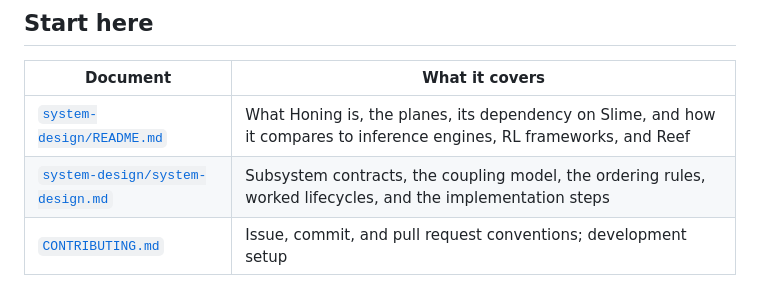
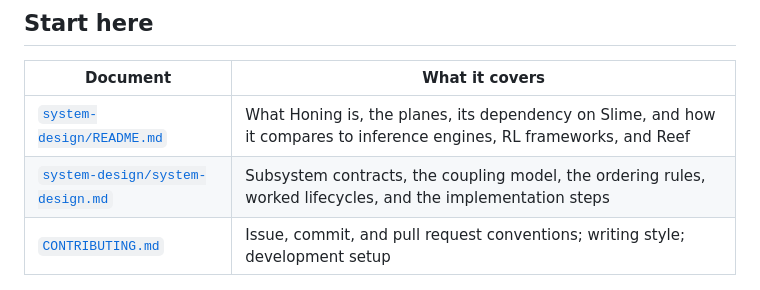
Before and after one commit to HectorHHZ/llm-honing, a Markdown page: README.md, the part around the change. Rendered like a GitHub page.

Commit message:
docs: add a writing-style checklist drawn from Humanizer
Co-Authored-By: Claude Opus 5 <noreply@anthropic.com>
Claude-Session: https://claude.ai/code/session_01SEje7YPKSH1e4xxWZT9h1o

```diff
--- a/README.md
+++ b/README.md
@@ -21,7 +21,7 @@ The model gets better in-domain while getting cheaper to run.
 | --- | --- |
 | [`system-design/README.md`](system-design/README.md) | What Honing is, the planes, its dependency on Slime, and how it compares to inference engines, RL frameworks, and Reef |
 | [`system-design/system-design.md`](system-design/system-design.md) | Subsystem contracts, the coupling model, the ordering rules, worked lifecycles, and the implementation steps |
-| [`CONTRIBUTING.md`](CONTRIBUTING.md) | Issue, commit, and pull request conventions; development setup |
+| [`CONTRIBUTING.md`](CONTRIBUTING.md) | Issue, commit, and pull request conventions; writing style; development setup |
 
 ![Honing system design](system-design/honing_architecture.png)
 
```
Also changed, not shown: CONTRIBUTING.md (+64 -0 lines).
